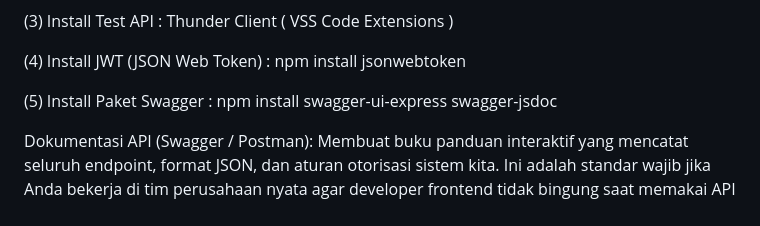
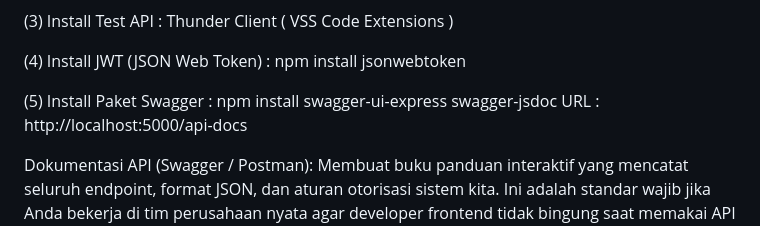
Before and after one commit to doniset2727-art/sistem-kendaraan, a Markdown page: README.md, the part around the change. Rendered like a GitHub page.

```diff
--- a/README.md
+++ b/README.md
@@ -72,6 +72,7 @@ npm install jsonwebtoken
 
 (5) Install Paket Swagger :
 npm install swagger-ui-express swagger-jsdoc
+URL : http://localhost:5000/api-docs
 
 Dokumentasi API (Swagger / Postman): Membuat buku panduan interaktif yang mencatat seluruh endpoint, format JSON, dan aturan otorisasi sistem kita. Ini adalah standar wajib jika Anda bekerja di tim perusahaan nyata agar developer frontend tidak bingung saat memakai API Anda.
 
```
